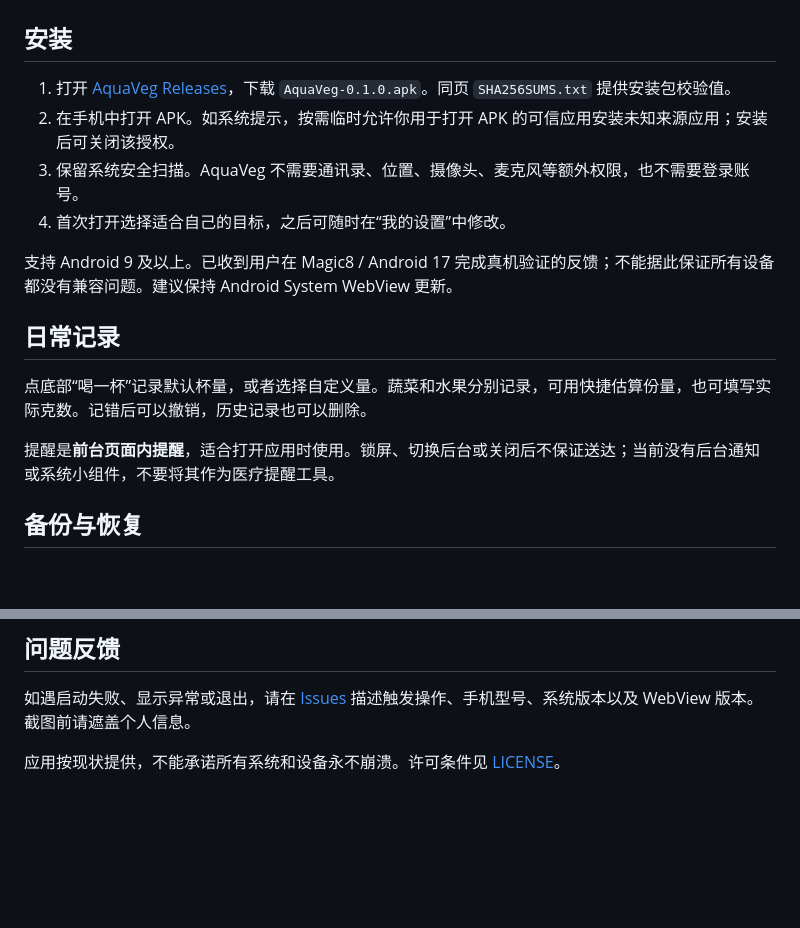
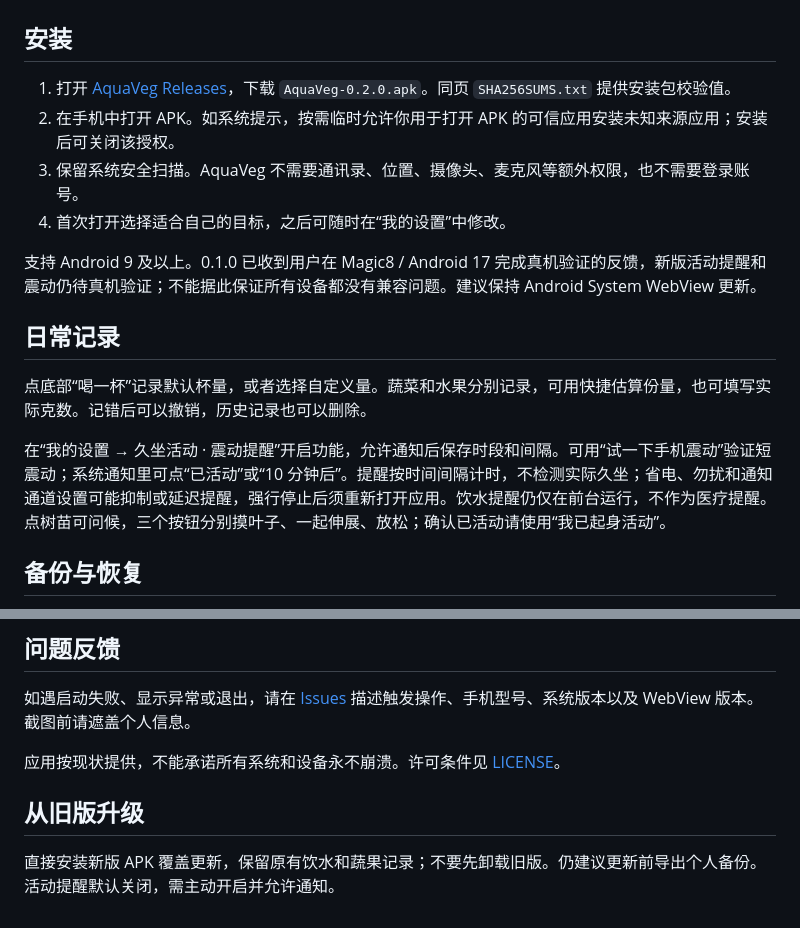
Before and after one commit to Guo-4869/AquaVeg, a Markdown page: INSTALL.md, 2 parts joined by grey strips. Rendered like a GitHub page; blank space fills up the shorter version.

```diff
--- a/INSTALL.md
+++ b/INSTALL.md
@@ -2,18 +2,18 @@
 
 ## 安装
 
-1. 打开 [AquaVeg Releases](https://github.com/Guo-4869/AquaVeg/releases)，下载 `AquaVeg-0.1.0.apk`。同页 `SHA256SUMS.txt` 提供安装包校验值。
+1. 打开 [AquaVeg Releases](https://github.com/Guo-4869/AquaVeg/releases)，下载 `AquaVeg-0.2.0.apk`。同页 `SHA256SUMS.txt` 提供安装包校验值。
 2. 在手机中打开 APK。如系统提示，按需临时允许你用于打开 APK 的可信应用安装未知来源应用；安装后可关闭该授权。
 3. 保留系统安全扫描。AquaVeg 不需要通讯录、位置、摄像头、麦克风等额外权限，也不需要登录账号。
 4. 首次打开选择适合自己的目标，之后可随时在“我的设置”中修改。
 
-支持 Android 9 及以上。已收到用户在 Magic8 / Android 17 完成真机验证的反馈；不能据此保证所有设备都没有兼容问题。建议保持 Android System WebView 更新。
+支持 Android 9 及以上。0.1.0 已收到用户在 Magic8 / Android 17 完成真机验证的反馈，新版活动提醒和震动仍待真机验证；不能据此保证所有设备都没有兼容问题。建议保持 Android System WebView 更新。
 
 ## 日常记录
 
 点底部“喝一杯”记录默认杯量，或者选择自定义量。蔬菜和水果分别记录，可用快捷估算份量，也可填写实际克数。记错后可以撤销，历史记录也可以删除。
 
-提醒是**前台页面内提醒**，适合打开应用时使用。锁屏、切换后台或关闭后不保证送达；当前没有后台通知或系统小组件，不要将其作为医疗提醒工具。
+在“我的设置 → 久坐活动 · 震动提醒”开启功能，允许通知后保存时段和间隔。可用“试一下手机震动”验证短震动；系统通知里可点“已活动”或“10 分钟后”。提醒按时间间隔计时，不检测实际久坐；省电、勿扰和通知通道设置可能抑制或延迟提醒，强行停止后须重新打开应用。饮水提醒仍仅在前台运行，不作为医疗提醒。点树苗可问候，三个按钮分别摸叶子、一起伸展、放松；确认已活动请使用“我已起身活动”。
 
 ## 备份与恢复
 
@@ -27,3 +27,7 @@
 如遇启动失败、显示异常或退出，请在 [Issues](https://github.com/Guo-4869/AquaVeg/issues) 描述触发操作、手机型号、系统版本以及 WebView 版本。截图前请遮盖个人信息。
 
 应用按现状提供，不能承诺所有系统和设备永不崩溃。许可条件见 [LICENSE](LICENSE)。
+
+## 从旧版升级
+
+直接安装新版 APK 覆盖更新，保留原有饮水和蔬果记录；不要先卸载旧版。仍建议更新前导出个人备份。活动提醒默认关闭，需主动开启并允许通知。
```
Also changed, not shown: README.md (+8 -5 lines), images/garden.png, images/history.png, images/movement.png (added).
